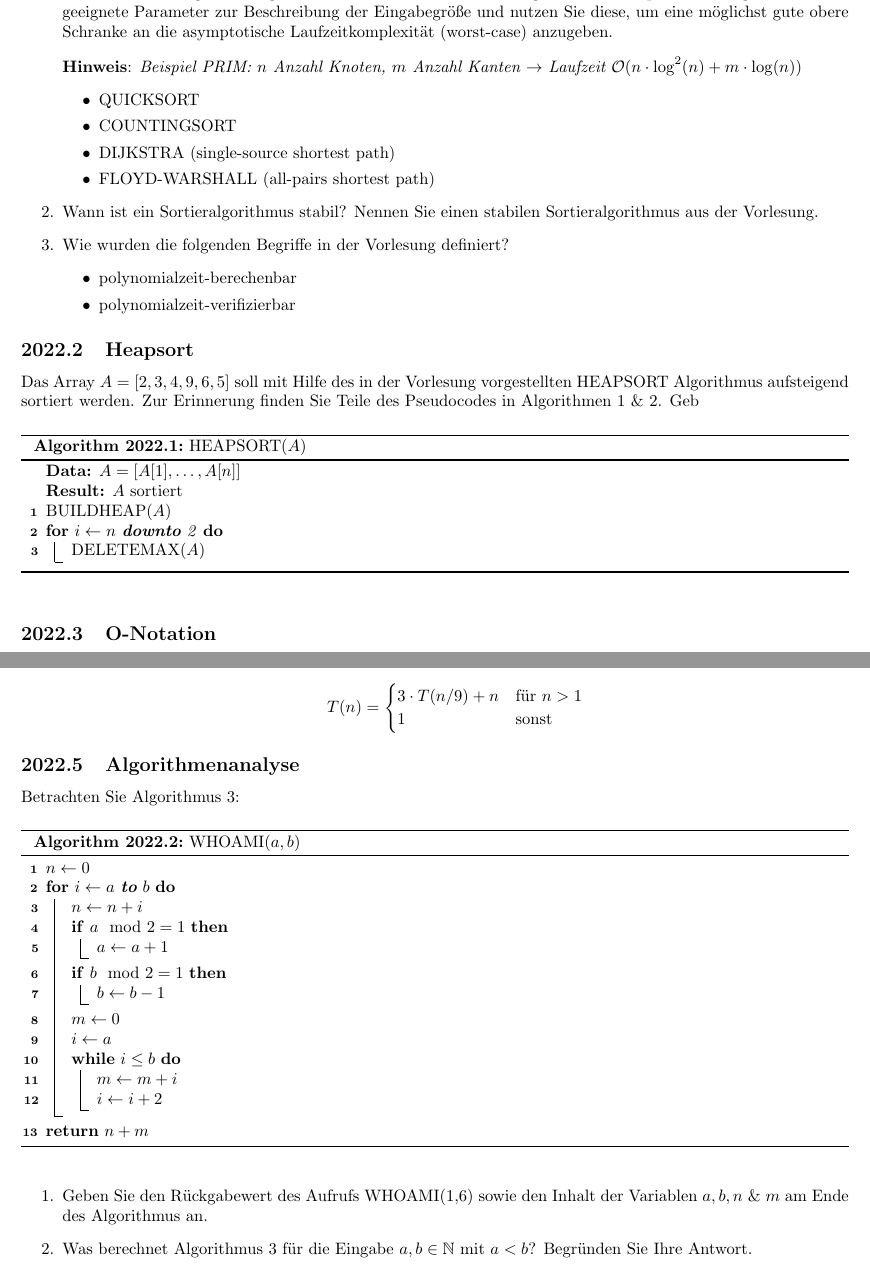
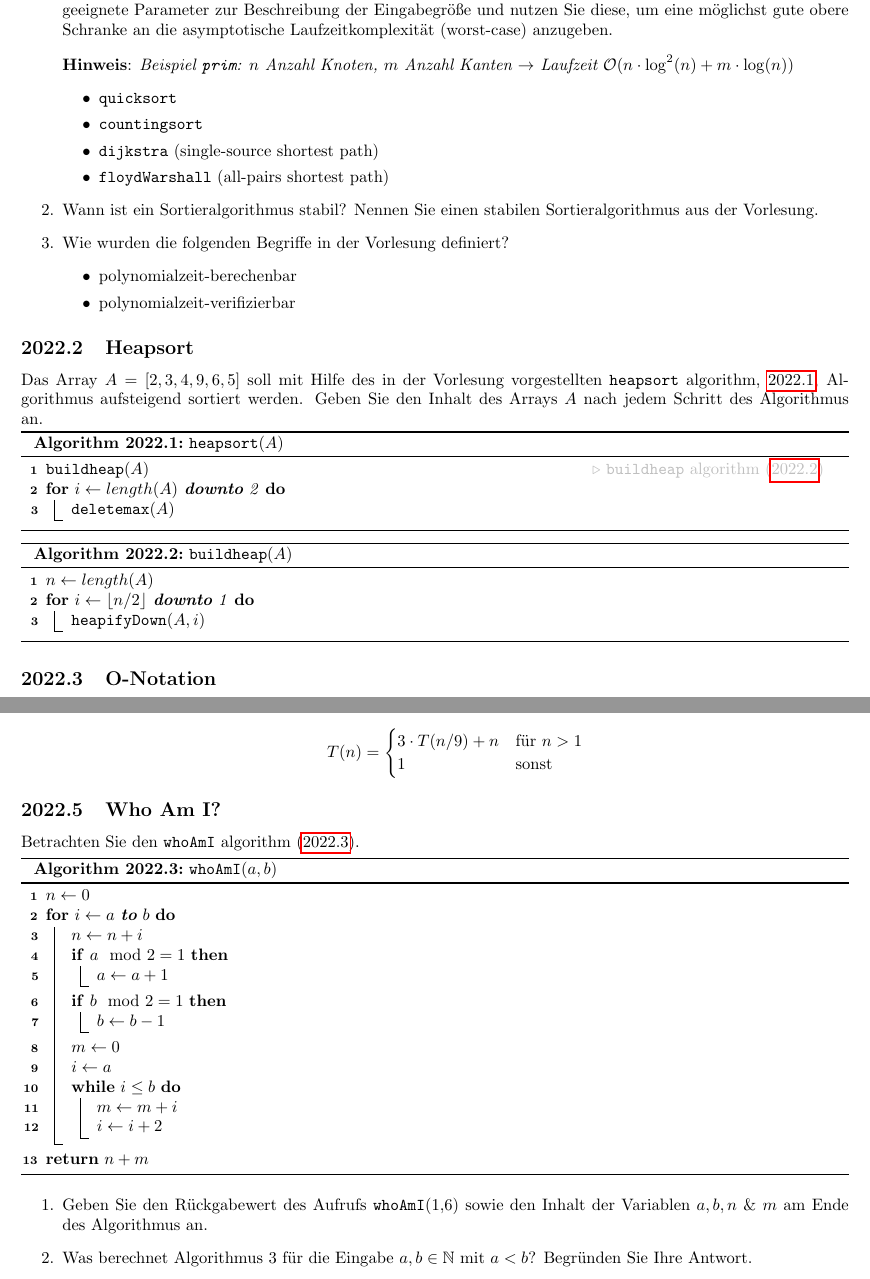
Before and after one commit to Leo-Lem/src, a LaTeX problem sheet (exercises/ad/exams/2022/main.tex, which reads exercises/ad/exams/2022/res/heapsort.alg.tex, exercises/ad/exams/2022/res/whoami.alg.tex, templates/summary.sty): two parts of pages 1 and 2 of 3, joined at a grey line, cut so that both start at the same text. Compiled offline with pdfLaTeX.

Commit message:
Updated the 2022 exam.

```diff
--- a/exercises/ad/exams/2022/main.tex
+++ b/exercises/ad/exams/2022/main.tex
@@ -7,12 +7,12 @@
 \begin{exercise}{Algorithmen}
   \begin{enumerate}
     \item Betrachten Sie folgenden Algorithmus in ihrer aus der Vorlesung bekannten Implementierung. Wählen Sie geeignete Parameter zur Beschreibung der Eingabegröße und nutzen Sie diese, um eine möglichst gute obere Schranke an die asymptotische Laufzeitkomplexität (worst-case) anzugeben.
-          \hint{Beispiel PRIM: $n$ Anzahl Knoten, $m$ Anzahl Kanten $\to$ Laufzeit $\mathcal{O}(n \cdot \log^2(n) + m \cdot \log(n))$}
+          \hint{Beispiel \textalgo{prim}: $n$ Anzahl Knoten, $m$ Anzahl Kanten $\to$ Laufzeit $\mathcal{O}(n \cdot \log^2(n) + m \cdot \log(n))$}
           \begin{itemize}
-            \item QUICKSORT
-            \item COUNTINGSORT
-            \item DIJKSTRA (single-source shortest path)
-            \item FLOYD-WARSHALL (all-pairs shortest path)
+            \item \textalgo{quicksort}
+            \item \textalgo{countingsort}
+            \item \textalgo{dijkstra} (single-source shortest path)
+            \item \textalgo{floydWarshall} (all-pairs shortest path)
           \end{itemize}
     \item Wann ist ein Sortieralgorithmus stabil? Nennen Sie einen stabilen Sortieralgorithmus aus der Vorlesung.
     \item Wie wurden die folgenden Begriffe in der Vorlesung definiert?
@@ -24,16 +24,8 @@
 \end{exercise}
 
 \begin{exercise}{Heapsort}
-  Das Array $A = [2,3,4,9,6,5]$ soll mit Hilfe des in der Vorlesung vorgestellten HEAPSORT Algorithmus aufsteigend sortiert werden. Zur Erinnerung finden Sie Teile des Pseudocodes in Algorithmen 1 \& 2. Geb
-  \begin{algorithm}[ht]
-    \caption{HEAPSORT($A$)}
-    \KwData{$A = [A[1], \ldots, A[n]]$}
-    \KwResult{$A$ sortiert}
-    BUILDHEAP($A$) \\
-    \For{$i \gets n$ \textbf{downto} 2}{
-      DELETEMAX($A$)
-    }
-  \end{algorithm}
+  Das Array $A = [2,3,4,9,6,5]$ soll mit Hilfe des in der Vorlesung vorgestellten \algref{heapsort} Algorithmus aufsteigend sortiert werden. Geben Sie den Inhalt des Arrays $A$ nach jedem Schritt des Algorithmus an.
+  \input{res/heapsort.alg}
 \end{exercise}
 
 \begin{exercise}{O-Notation}
@@ -71,30 +63,11 @@
   \end{enumerate}
 \end{exercise}
 
-\begin{exercise}{Algorithmenanalyse}
-  Betrachten Sie Algorithmus 3:
-  \begin{algorithm}[ht]
-    \caption{WHOAMI($a, b$)}
-    $n \gets 0$ \\
-    \For{$i \gets a$ \textbf{to} $b$}{
-      $n \gets n + i$ \\
-      \If{$a \mod 2 = 1$}{
-        $a \gets a + 1$
-      }
-      \If{$b \mod 2 = 1$}{
-        $b \gets b - 1$
-      }
-      $m \gets 0$ \\
-      $i \gets a$ \\
-      \While{$i \leq b$}{
-        $m \gets m + i$ \\
-        $i \gets i + 2$
-      }
-    }
-    \Return $n + m$
-  \end{algorithm}
+\begin{exercise}{Who Am I?}
+  Betrachten Sie den \algrefp{whoAmI}.
+  \input{res/whoami.alg}
   \begin{enumerate}
-    \item Geben Sie den Rückgabewert des Aufrufs WHOAMI(1,6) sowie den Inhalt der Variablen $a, b, n$ \& $m$ am Ende des Algorithmus an.
+    \item Geben Sie den Rückgabewert des Aufrufs \textalgo{whoAmI}(1,6) sowie den Inhalt der Variablen $a, b, n$ \& $m$ am Ende des Algorithmus an.
     \item Was berechnet Algorithmus 3 für die Eingabe $a, b \in \mathbb{N}$ mit $a < b$? Begründen Sie Ihre Antwort.
     \item Analysieren Sie die Laufzeit des Algorithmus in Abhängigkeit der Eingaben $a, b \in \mathbb{N}$ mit $a < b$ und begründen Sie ihre Antwort.
     \item Formulieren Sie eine sinvolle Invariante für den Wert der Variable $m$ zu Beginn eines Durchlaufs der While-Schleife mit dem Zählerwert $i$.
--- /dev/null
+++ b/exercises/ad/exams/2022/res/heapsort.alg.tex
@@ -0,0 +1,17 @@
+\begin{alg}
+  \signed{heapsort}{A}{\empty}
+
+  \callref{buildheap}{A}
+  \For{$i \gets length(A)$ \textbf{downto} 2}{
+    \call{deletemax}{A}
+  }
+\end{alg}
+
+\begin{alg}
+  \signed{buildheap}{A}{\empty}
+
+  $n \gets length(A)$\;
+  \For{$i \gets \lfloor n/2\rfloor$ \textbf{downto} 1}{
+    \call{heapifyDown}{A, i}
+  }
+\end{alg}
--- /dev/null
+++ b/exercises/ad/exams/2022/res/whoami.alg.tex
@@ -0,0 +1,21 @@
+\begin{alg}
+  \signed{whoAmI}{a, b}{\empty}
+
+  $n \gets 0$\;
+  \For{$i \gets a$ \textbf{to} $b$}{
+    $n \gets n + i$\;
+    \If{$a \mod 2 = 1$}{
+      $a \gets a + 1$
+    }
+    \If{$b \mod 2 = 1$}{
+      $b \gets b - 1$
+    }
+    $m \gets 0$\;
+    $i \gets a$\;
+    \While{$i \leq b$}{
+      $m \gets m + i$\;
+      $i \gets i + 2$
+    }
+  }
+  \Return $n + m$
+\end{alg}
--- a/templates/summary.sty
+++ b/templates/summary.sty
@@ -63,13 +63,14 @@
       \ifx##2\empty\else\KwResult{##2}\fi
       \BlankLine
     }
+    \newcommand\call[2]{\textalgo{##1}($##2$)}
+    \newcommand\callref[2]{\textalgo{##1}($##2$)\explain*{\algrefp{##1}}}
     }{
   \end{algorithm}
 }
 
 \newcommand\algref[1]{\textalgo{#1} algorithm, \ref{alg:#1},}
 \newcommand\algrefp[1]{\textalgo{#1} algorithm (\ref{alg:#1})}
-\newcommand\callalg[2]{\textalgo{#1}($#2$)\explain*{\ref{alg:#1}}}
 
 
 
```
Also changed, not shown: exercises/ad/exams/2021/main.tex (+1 -1 lines), exercises/ad/exams/2022/main.tex (6 more changed lines).
